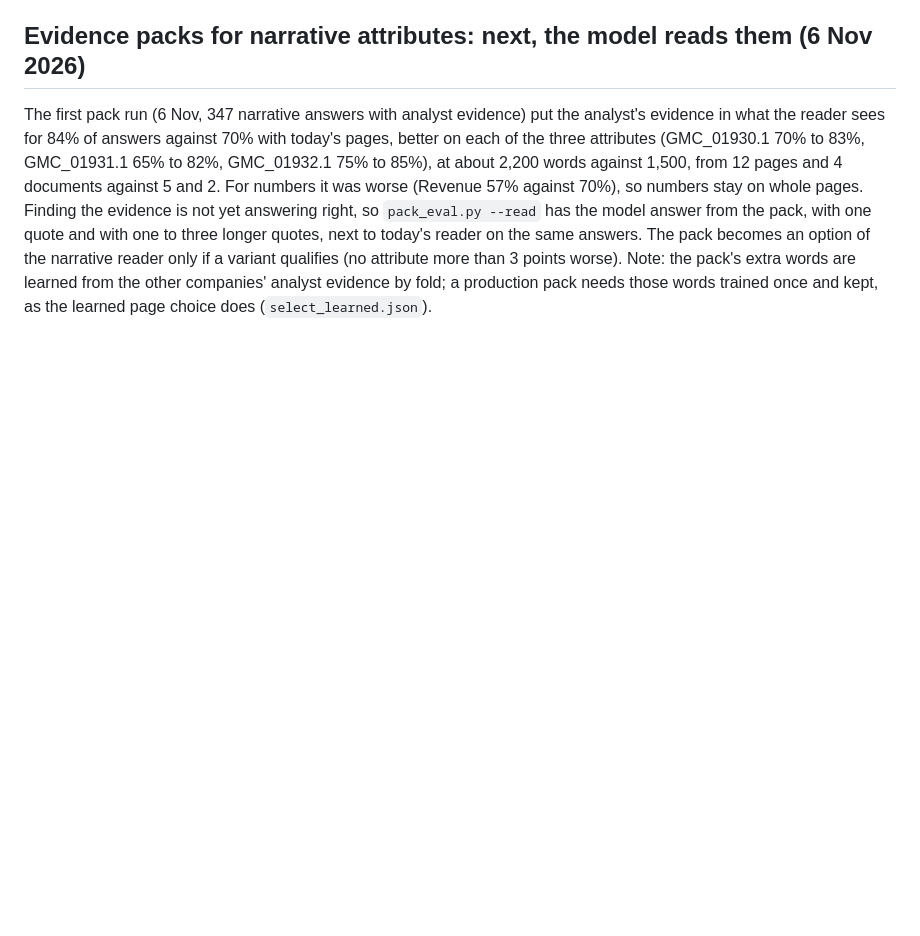
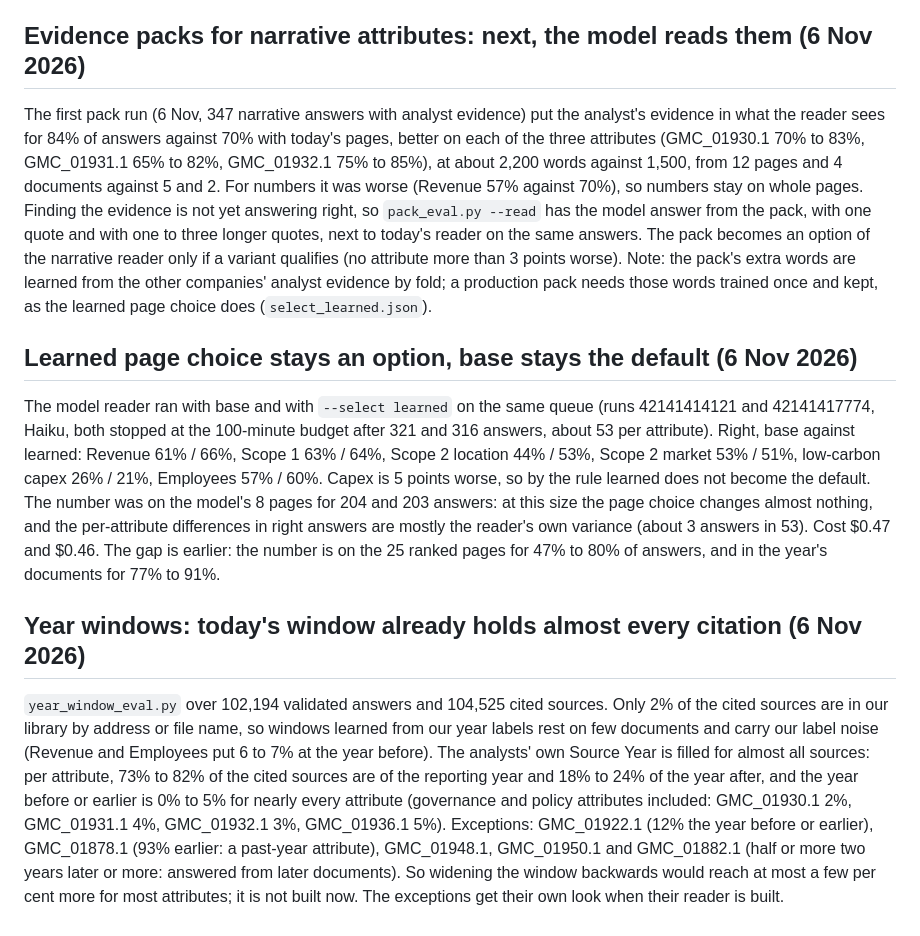
Before and after one commit to led2192/wba-link-monitor, a Markdown page: docs/decisions.md, the part around the change. Rendered like a GitHub page; blank space fills up the shorter version.

Commit message:
Decisions: learned page choice stays an option; today's year window holds almost every citation
Co-Authored-By: Claude Opus 5.5 <noreply@anthropic.com>
Claude-Session: https://claude.ai/code/session_01FtoGaTiEddbS5DwvCG511y

```diff
--- a/docs/decisions.md
+++ b/docs/decisions.md
@@ -303,3 +303,9 @@ Both readers read the documents of the answer's document year and the next. That
 
 ## Evidence packs for narrative attributes: next, the model reads them (6 Nov 2026)
 The first pack run (6 Nov, 347 narrative answers with analyst evidence) put the analyst's evidence in what the reader sees for 84% of answers against 70% with today's pages, better on each of the three attributes (GMC_01930.1 70% to 83%, GMC_01931.1 65% to 82%, GMC_01932.1 75% to 85%), at about 2,200 words against 1,500, from 12 pages and 4 documents against 5 and 2. For numbers it was worse (Revenue 57% against 70%), so numbers stay on whole pages. Finding the evidence is not yet answering right, so `pack_eval.py --read` has the model answer from the pack, with one quote and with one to three longer quotes, next to today's reader on the same answers. The pack becomes an option of the narrative reader only if a variant qualifies (no attribute more than 3 points worse). Note: the pack's extra words are learned from the other companies' analyst evidence by fold; a production pack needs those words trained once and kept, as the learned page choice does (`select_learned.json`).
+
+## Learned page choice stays an option, base stays the default (6 Nov 2026)
+The model reader ran with base and with `--select learned` on the same queue (runs 42141414121 and 42141417774, Haiku, both stopped at the 100-minute budget after 321 and 316 answers, about 53 per attribute). Right, base against learned: Revenue 61% / 66%, Scope 1 63% / 64%, Scope 2 location 44% / 53%, Scope 2 market 53% / 51%, low-carbon capex 26% / 21%, Employees 57% / 60%. Capex is 5 points worse, so by the rule learned does not become the default. The number was on the model's 8 pages for 204 and 203 answers: at this size the page choice changes almost nothing, and the per-attribute differences in right answers are mostly the reader's own variance (about 3 answers in 53). Cost $0.47 and $0.46. The gap is earlier: the number is on the 25 ranked pages for 47% to 80% of answers, and in the year's documents for 77% to 91%.
+
+## Year windows: today's window already holds almost every citation (6 Nov 2026)
+`year_window_eval.py` over 102,194 validated answers and 104,525 cited sources. Only 2% of the cited sources are in our library by address or file name, so windows learned from our year labels rest on few documents and carry our label noise (Revenue and Employees put 6 to 7% at the year before). The analysts' own Source Year is filled for almost all sources: per attribute, 73% to 82% of the cited sources are of the reporting year and 18% to 24% of the year after, and the year before or earlier is 0% to 5% for nearly every attribute (governance and policy attributes included: GMC_01930.1 2%, GMC_01931.1 4%, GMC_01932.1 3%, GMC_01936.1 5%). Exceptions: GMC_01922.1 (12% the year before or earlier), GMC_01878.1 (93% earlier: a past-year attribute), GMC_01948.1, GMC_01950.1 and GMC_01882.1 (half or more two years later or more: answered from later documents). So widening the window backwards would reach at most a few per cent more for most attributes; it is not built now. The exceptions get their own look when their reader is built.
```
Also changed, not shown: docs/CHANGELOG.md (+1 -0 lines).
